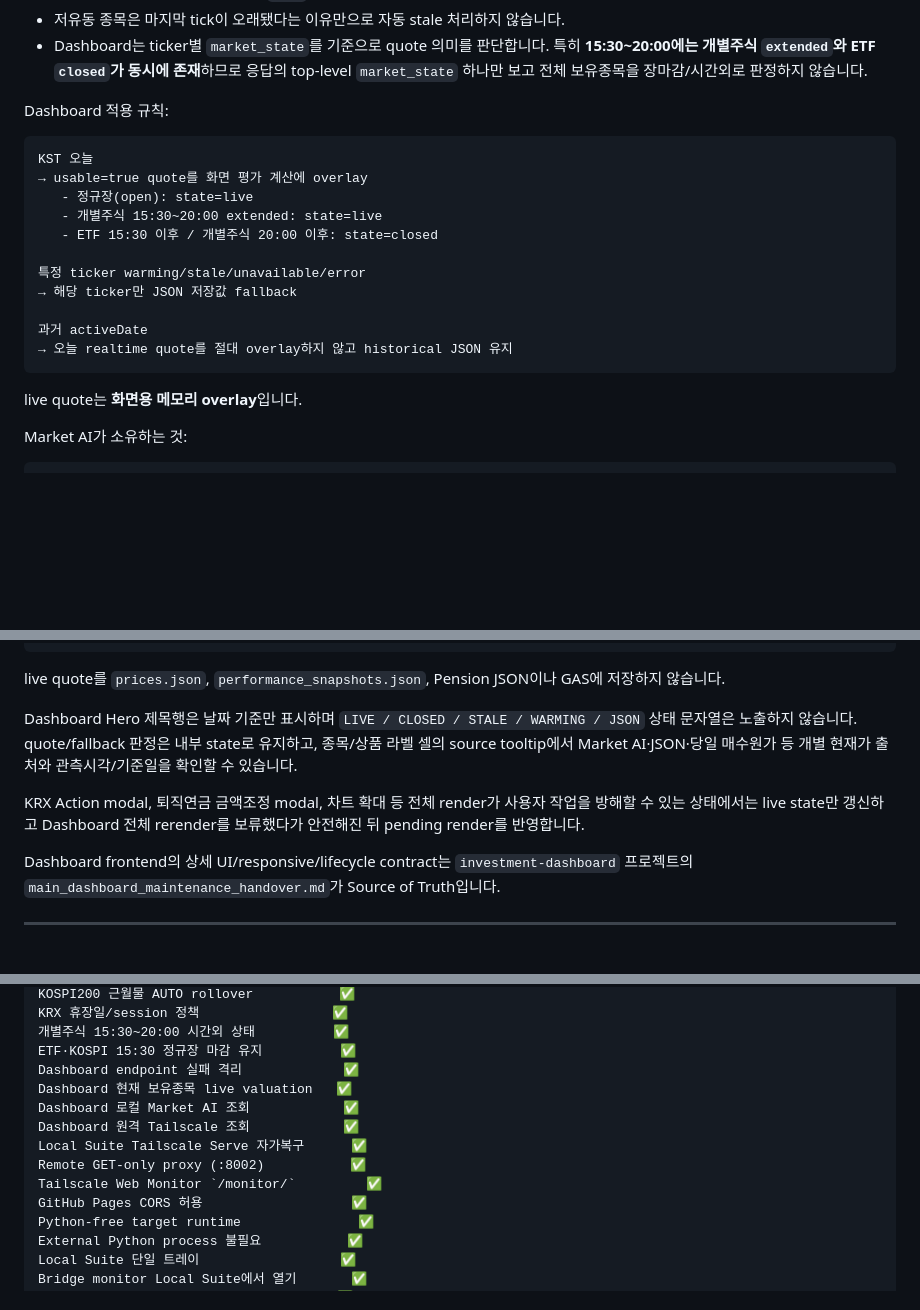
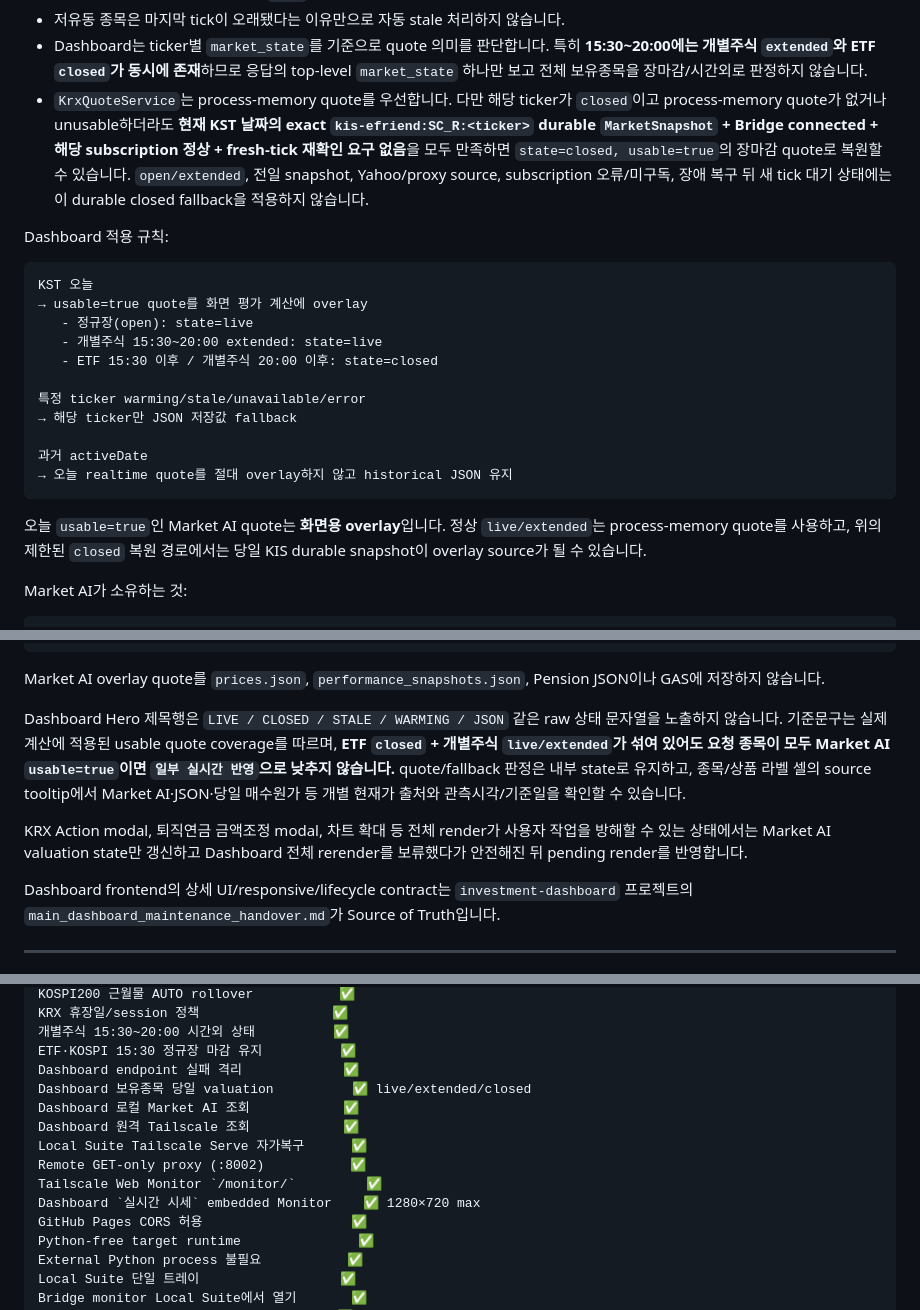
Before and after one commit to tkfkd3226-cell/market-ai, a Markdown page: README.md, 3 parts joined by grey strips. Rendered like a GitHub page; blank space fills up the shorter version.

````diff
--- a/README.md
+++ b/README.md
@@ -365,6 +366,7 @@ Dashboard의 현재 보유 ticker는 Dashboard가 소유하며 Market AI에 `cli
 - subscription이 복구돼도 새 실제 `SC_R` tick을 받기 전에는 장애 전 quote를 다시 usable로 부활시키지 않습니다.
 - 저유동 종목은 마지막 tick이 오래됐다는 이유만으로 자동 stale 처리하지 않습니다.
 - Dashboard는 ticker별 `market_state`를 기준으로 quote 의미를 판단합니다. 특히 **15:30~20:00에는 개별주식 `extended`와 ETF `closed`가 동시에 존재**하므로 응답의 top-level `market_state` 하나만 보고 전체 보유종목을 장마감/시간외로 판정하지 않습니다.
+- `KrxQuoteService`는 process-memory quote를 우선합니다. 다만 해당 ticker가 `closed`이고 process-memory quote가 없거나 unusable하더라도 **현재 KST 날짜의 exact `kis-efriend:SC_R:<ticker>` durable `MarketSnapshot` + Bridge connected + 해당 subscription 정상 + fresh-tick 재확인 요구 없음**을 모두 만족하면 `state=closed, usable=true`의 장마감 quote로 복원할 수 있습니다. `open/extended`, 전일 snapshot, Yahoo/proxy source, subscription 오류/미구독, 장애 복구 뒤 새 tick 대기 상태에는 이 durable closed fallback을 적용하지 않습니다.
 
 Dashboard 적용 규칙:
 
@@ -382,7 +384,7 @@ KST 오늘
 → 오늘 realtime quote를 절대 overlay하지 않고 historical JSON 유지
 ```
 
-live quote는 **화면용 메모리 overlay**입니다.
+오늘 `usable=true`인 Market AI quote는 **화면용 overlay**입니다. 정상 `live/extended`는 process-memory quote를 사용하고, 위의 제한된 `closed` 복원 경로에서는 당일 KIS durable snapshot이 overlay source가 될 수 있습니다.
 
 Market AI가 소유하는 것:
 
@@ -407,11 +409,11 @@ Dashboard가 계속 소유하는 것:
 historical snapshot
 ```
 
-live quote를 `prices.json`, `performance_snapshots.json`, Pension JSON이나 GAS에 저장하지 않습니다.
+Market AI overlay quote를 `prices.json`, `performance_snapshots.json`, Pension JSON이나 GAS에 저장하지 않습니다.
 
-Dashboard Hero 제목행은 날짜 기준만 표시하며 `LIVE / CLOSED / STALE / WARMING / JSON` 상태 문자열은 노출하지 않습니다. quote/fallback 판정은 내부 state로 유지하고, 종목/상품 라벨 셀의 source tooltip에서 Market AI·JSON·당일 매수원가 등 개별 현재가 출처와 관측시각/기준일을 확인할 수 있습니다.
+Dashboard Hero 제목행은 `LIVE / CLOSED / STALE / WARMING / JSON` 같은 raw 상태 문자열을 노출하지 않습니다. 기준문구는 실제 계산에 적용된 usable quote coverage를 따르며, **ETF `closed` + 개별주식 `live/extended`가 섞여 있어도 요청 종목이 모두 Market AI `usable=true`이면 `일부 실시간 반영`으로 낮추지 않습니다.** quote/fallback 판정은 내부 state로 유지하고, 종목/상품 라벨 셀의 source tooltip에서 Market AI·JSON·당일 매수원가 등 개별 현재가 출처와 관측시각/기준일을 확인할 수 있습니다.
 
-KRX Action modal, 퇴직연금 금액조정 modal, 차트 확대 등 전체 render가 사용자 작업을 방해할 수 있는 상태에서는 live state만 갱신하고 Dashboard 전체 rerender를 보류했다가 안전해진 뒤 pending render를 반영합니다.
+KRX Action modal, 퇴직연금 금액조정 modal, 차트 확대 등 전체 render가 사용자 작업을 방해할 수 있는 상태에서는 Market AI valuation state만 갱신하고 Dashboard 전체 rerender를 보류했다가 안전해진 뒤 pending render를 반영합니다.
 
 Dashboard frontend의 상세 UI/responsive/lifecycle contract는 `investment-dashboard` 프로젝트의 `main_dashboard_maintenance_handover.md`가 Source of Truth입니다.
 
@@ -439,12 +441,13 @@ KRX 휴장일/session 정책                 ✅
 개별주식 15:30~20:00 시간외 상태          ✅
 ETF·KOSPI 15:30 정규장 마감 유지          ✅
 Dashboard endpoint 실패 격리             ✅
-Dashboard 현재 보유종목 live valuation   ✅
+Dashboard 보유종목 당일 valuation          ✅ live/extended/closed
 Dashboard 로컬 Market AI 조회            ✅
 Dashboard 원격 Tailscale 조회            ✅
 Local Suite Tailscale Serve 자가복구      ✅
 Remote GET-only proxy (:8002)           ✅
 Tailscale Web Monitor `/monitor/`         ✅
+Dashboard `실시간 시세` embedded Monitor    ✅ 1280×720 max
 GitHub Pages CORS 허용                   ✅
 Python-free target runtime               ✅
 External Python process 불필요           ✅
````
Also changed, not shown: other parts of README.md (+4 -3 lines).
